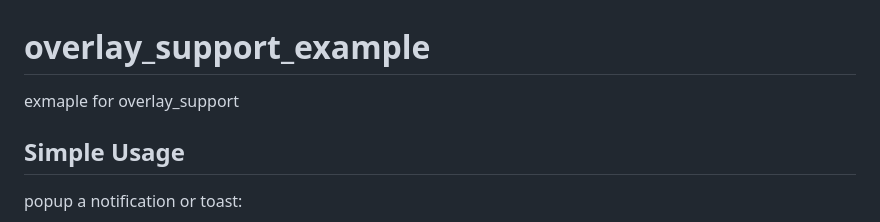
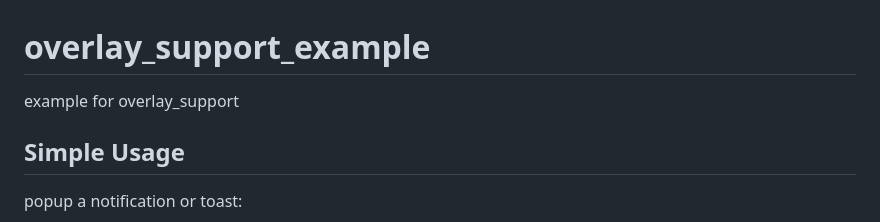
Before and after one commit to boyan01/overlay_support, a Markdown page: example/README.md, the part around the change. Drawn GitHub-style.

Commit message:
doc: update readme

```diff
--- a/example/README.md
+++ b/example/README.md
@@ -1,6 +1,6 @@
 # overlay_support_example
 
-exmaple for overlay_support
+example for overlay_support
 
 ## Simple Usage
 
```
Also changed, not shown: _preview/notification.gif, _preview/toast.gif.
